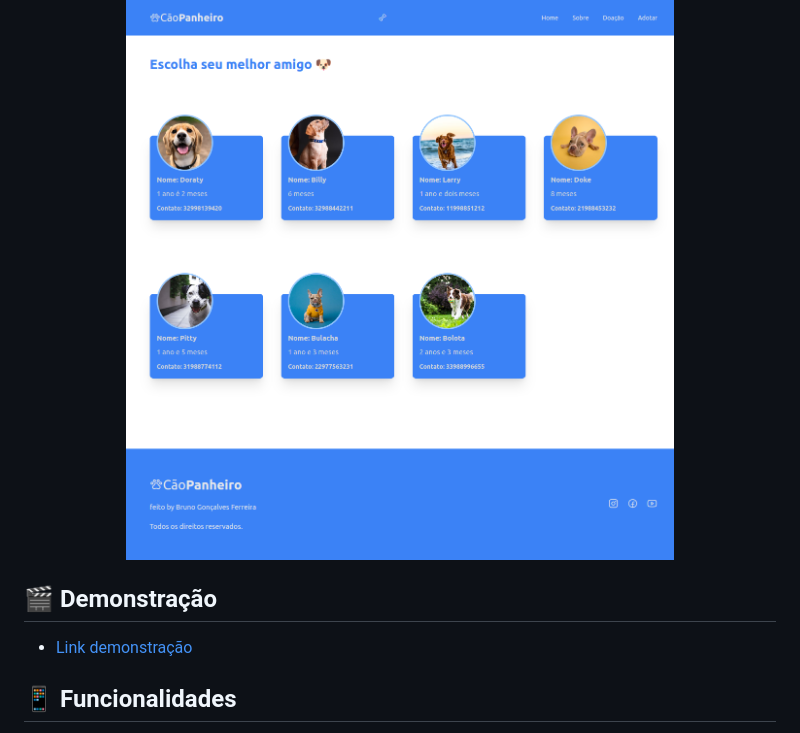
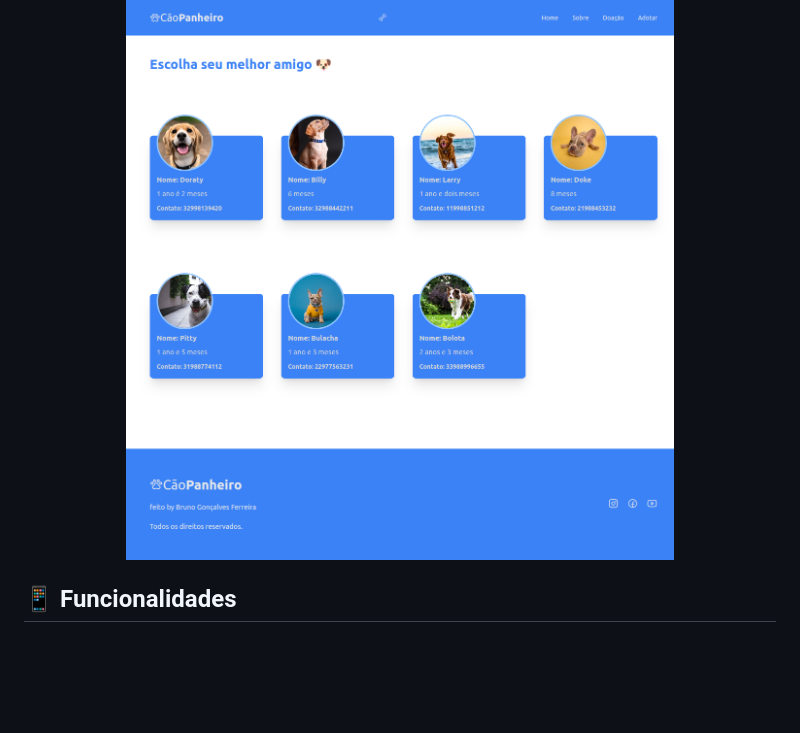
Before and after one commit to brunogoncalvesferreira/adoption-dogs, a Markdown page: README.md, the part around the change. Rendered like a GitHub page; blank space fills up the shorter version.

```diff
--- a/README.md
+++ b/README.md
@@ -26,10 +26,6 @@ Projeto para ajudar cãozinhos abandonados ou cãozinhos que precisam de um novo
 <img width="100%" src=".github/adotar.png" alt="Imagem do projeto Web" title="Projeto Web"/>
 
 </div>
-
-## 🎬 Demonstração
-
-- [Link demonstração]()
 
 ## 📱 Funcionalidades
 
```
